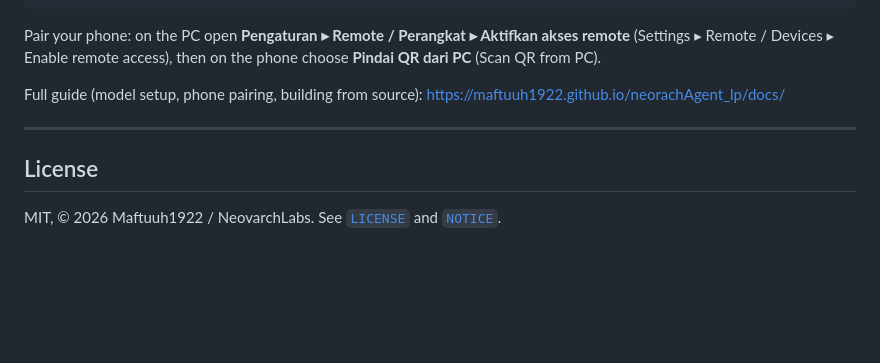
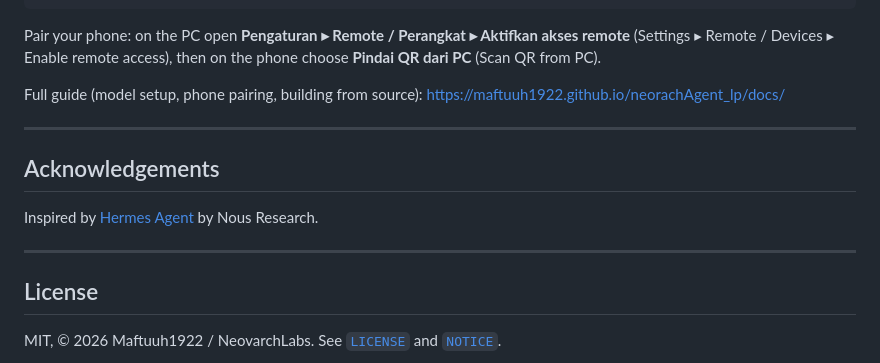
Before and after one commit to Maftuuh1922/neovrach_Agent, a Markdown page: README.md, the part around the change. Drawn GitHub-style; blank space fills up the shorter version.

Commit message:
docs: add acknowledgements

```diff
--- a/README.md
+++ b/README.md
@@ -98,6 +98,12 @@ Full guide (model setup, phone pairing, building from source): <https://maftuuh1
 
 ---
 
+## Acknowledgements
+
+Inspired by [Hermes Agent](https://github.com/NousResearch/hermes-agent) by Nous Research.
+
+---
+
 ## License
 
 MIT, © 2026 Maftuuh1922 / NeovarchLabs. See [`LICENSE`](LICENSE) and [`NOTICE`](NOTICE).
```
